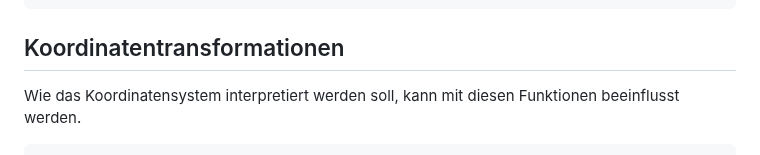
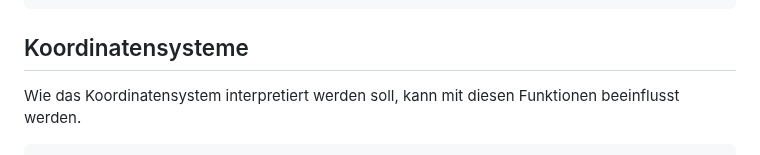
Before and after one commit to stefan-muehlebach/gg, a Markdown page: README.md, the part around the change. GitHub-like rendering.

````diff
--- a/README.md
+++ b/README.md
@@ -155,7 +155,7 @@ NewConicGradient(cx, cy, deg float64)
 NewSurfacePattern(im image.Image, op RepeatOp)
 ```
 
-## Koordinatentransformationen
+## Koordinatensysteme
 
 Wie das Koordinatensystem interpretiert werden soll, kann mit diesen
 Funktionen beeinflusst werden.
````
Also changed, not shown: geom/README.md (deleted, +0 -2 lines), examples/lorem.png, examples/meme.png, 15 other files.
